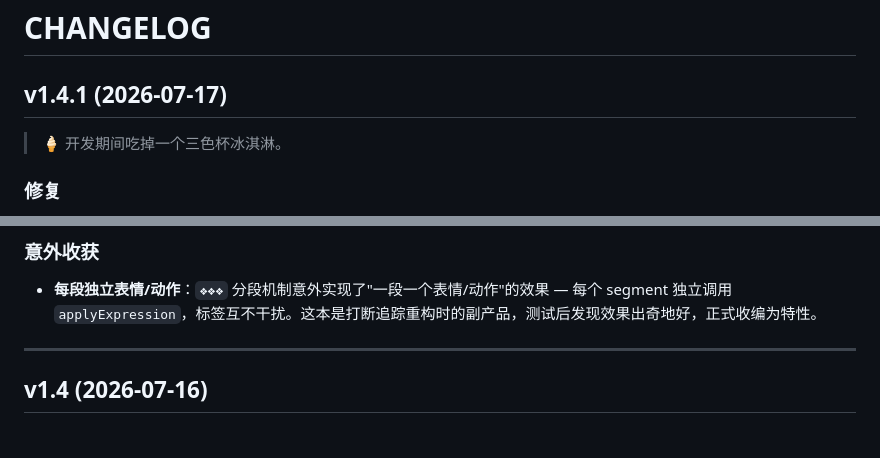
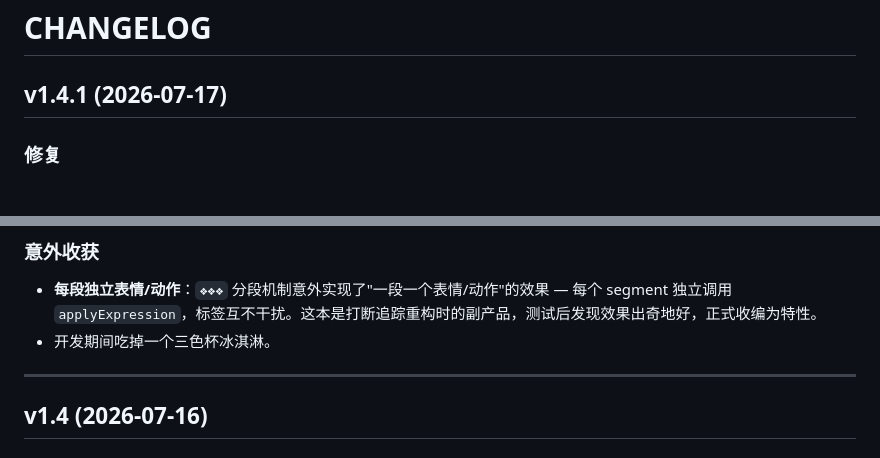
Before and after one commit to zhe070822-creator/desktop-ai, a Markdown page: CHANGELOG.md, 2 parts joined by grey strips. Drawn GitHub-style.

Commit message:
CHANGELOG: 三色杯冰淇淋低调移至末尾

```diff
--- a/CHANGELOG.md
+++ b/CHANGELOG.md
@@ -1,8 +1,6 @@
 # CHANGELOG
 
 ## v1.4.1 (2026-07-17)
-
-> 🍦 开发期间吃掉一个三色杯冰淇淋。
 
 ### 修复
 - **打断位置精确追踪**：修复多段打断时偏移量错误（原方案用 segment 拼接长度对 `fullResponse` 做 `substring`，未计入 `❖❖❖` 标记的字符数），改用预计算位置 + clean→raw 字符映射表
@@ -20,6 +18,7 @@
 
 ### 意外收获
 - **每段独立表情/动作**：`❖❖❖` 分段机制意外实现了"一段一个表情/动作"的效果 — 每个 segment 独立调用 `applyExpression`，标签互不干扰。这本是打断追踪重构时的副产品，测试后发现效果出奇地好，正式收编为特性。
+- 开发期间吃掉一个三色杯冰淇淋。
 
 ---
 
```
